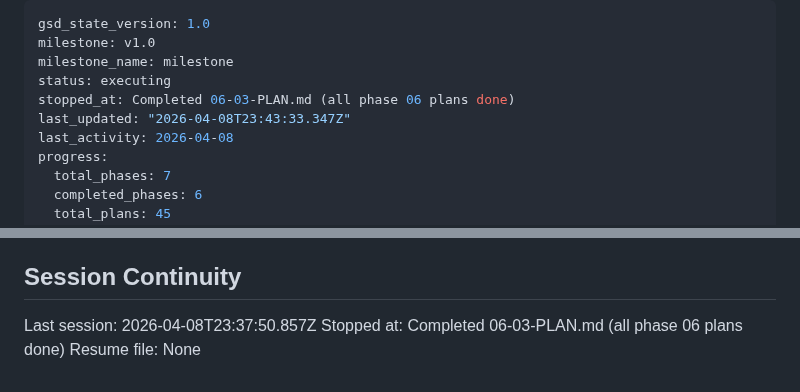
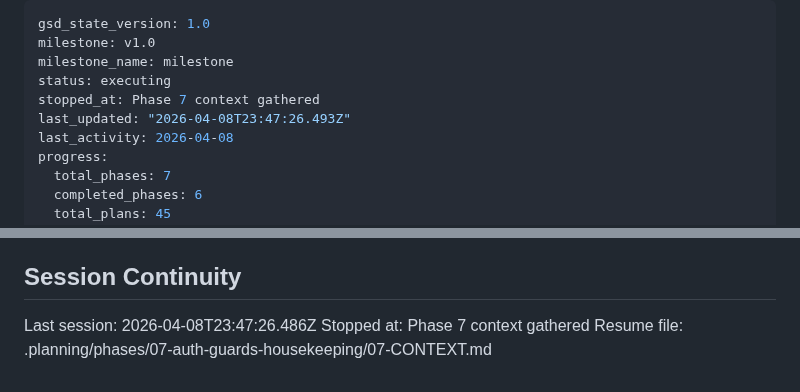
Before and after one commit to cleanly2026/cleanly, a Markdown page: .planning/STATE.md, 2 parts joined by grey strips. Drawn GitHub-style.

Commit message:
docs(state): record phase 7 context session

```diff
--- a/.planning/STATE.md
+++ b/.planning/STATE.md
@@ -3,8 +3,8 @@ gsd_state_version: 1.0
 milestone: v1.0
 milestone_name: milestone
 status: executing
-stopped_at: Completed 06-03-PLAN.md (all phase 06 plans done)
-last_updated: "2026-04-08T23:43:33.347Z"
+stopped_at: Phase 7 context gathered
+last_updated: "2026-04-08T23:47:26.493Z"
 last_activity: 2026-04-08
 progress:
   total_phases: 7
@@ -185,6 +185,6 @@ None yet.
 
 ## Session Continuity
 
-Last session: 2026-04-08T23:37:50.857Z
-Stopped at: Completed 06-03-PLAN.md (all phase 06 plans done)
-Resume file: None
+Last session: 2026-04-08T23:47:26.486Z
+Stopped at: Phase 7 context gathered
+Resume file: .planning/phases/07-auth-guards-housekeeping/07-CONTEXT.md
```
